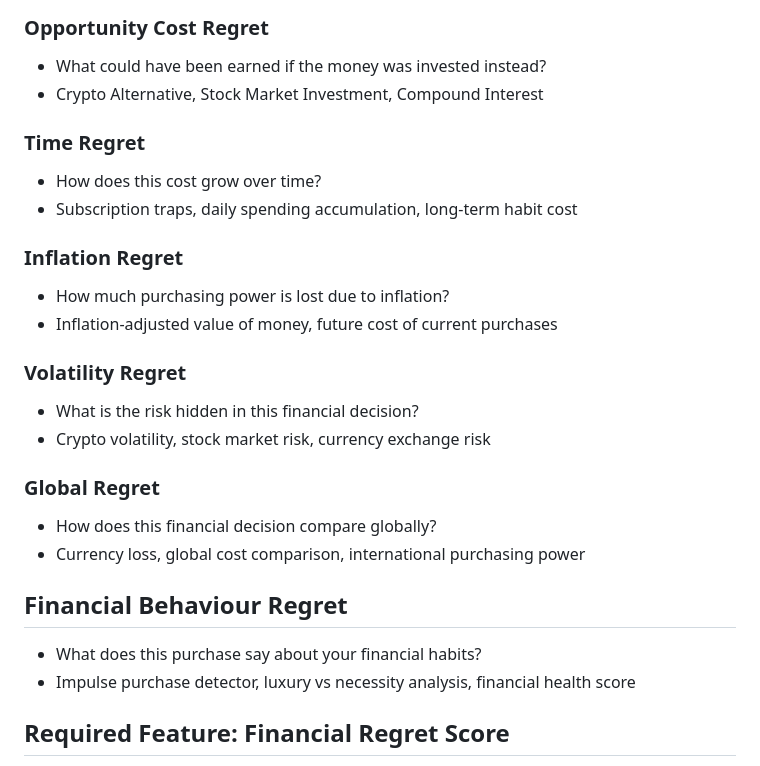
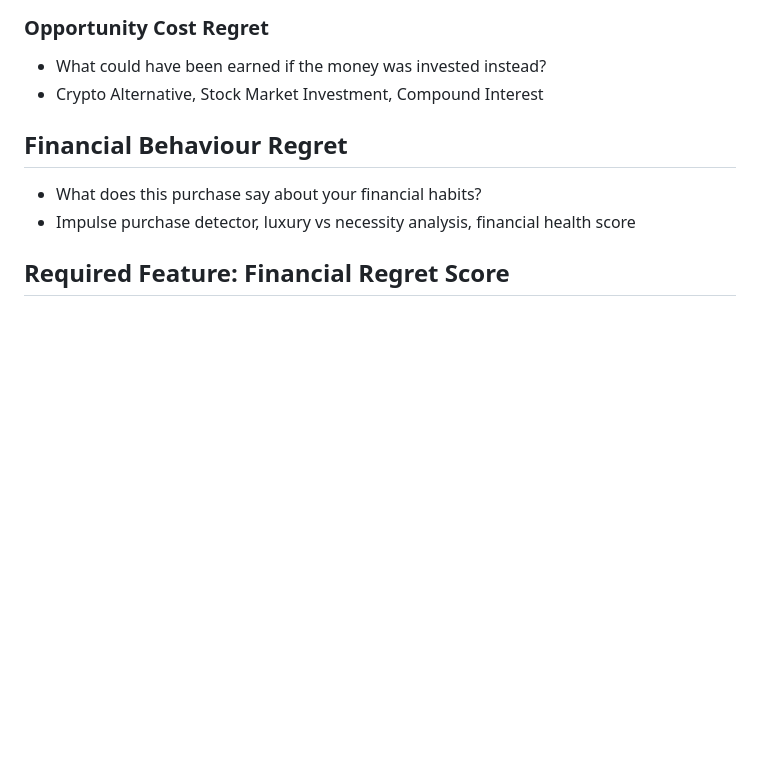
Before and after one commit to Marco-Klopper/fse_mini_hackathon_regret, a Markdown page: regret.md, the part around the change. Drawn GitHub-style; blank space fills up the shorter version.

```diff
--- a/regret.md
+++ b/regret.md
@@ -42,24 +42,6 @@ Each team must pick **one category of regret** to focus on:
 ### Opportunity Cost Regret
 - What could have been earned if the money was invested instead?
 - Crypto Alternative, Stock Market Investment, Compound Interest
-
-### Time Regret
-- How does this cost grow over time?
-- Subscription traps, daily spending accumulation, long-term habit cost
-
-### Inflation Regret
-- How much purchasing power is lost due to inflation?
-- Inflation-adjusted value of money, future cost of current purchases
-
-
-### Volatility Regret
-- What is the risk hidden in this financial decision?
-- Crypto volatility, stock market risk, currency exchange risk
-
-
-### Global Regret
-- How does this financial decision compare globally?
-- Currency loss, global cost comparison, international purchasing power
 
 ## Financial Behaviour Regret
 - What does this purchase say about your financial habits?
```
Also changed, not shown: plan.md (added, +93 -0 lines).
